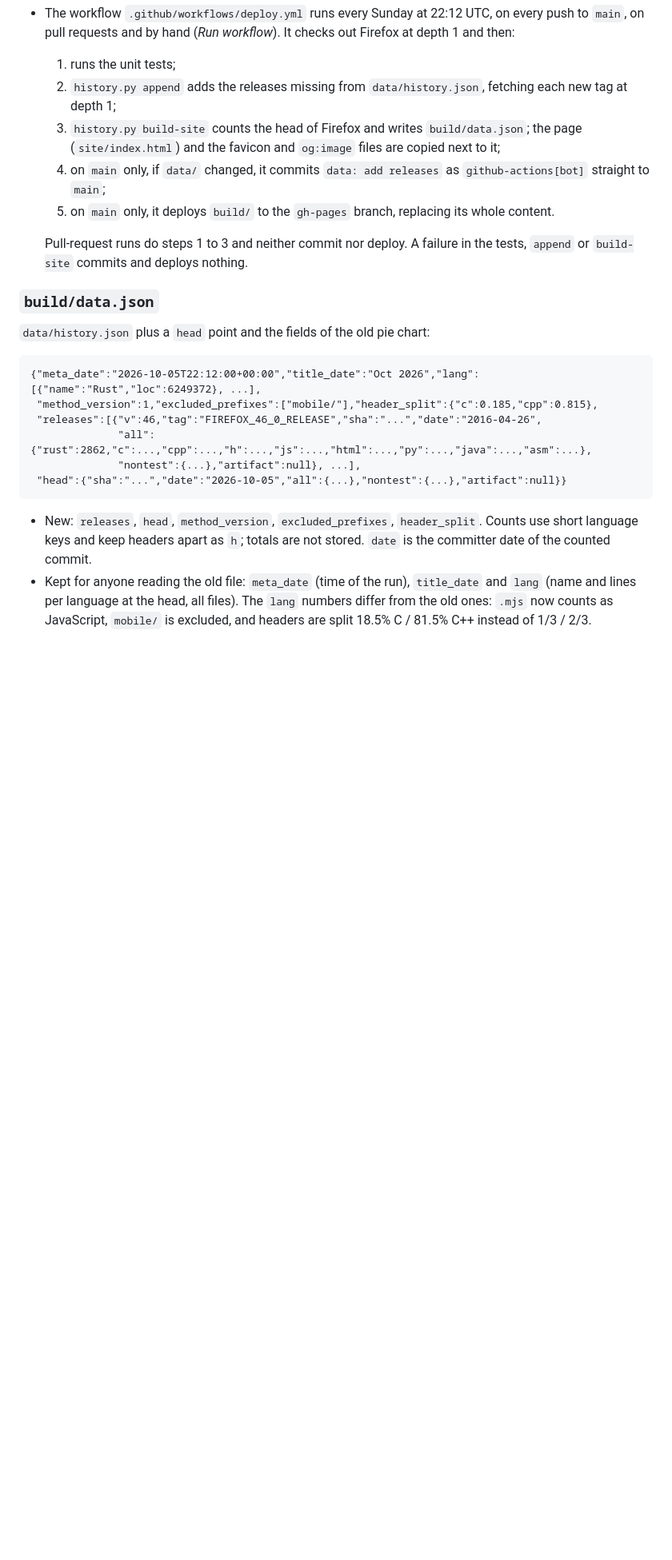
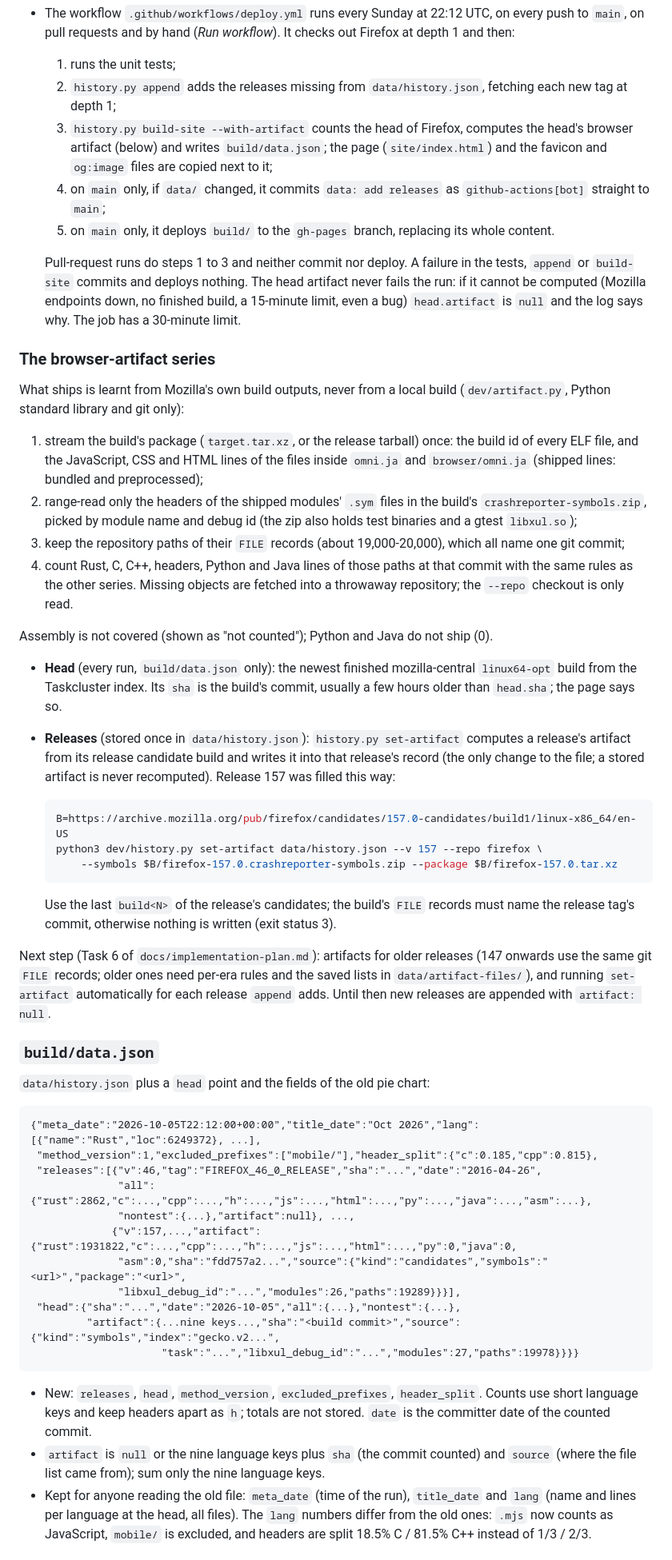
Before and after one commit to 4e6/firefox-lang-stats, a Markdown page: README.md, the part around one of its changes. Shown at 80% size. GitHub-like rendering; blank space fills up the shorter version.

Commit message:
docs: the browser-artifact series, how it is computed and refreshed, next steps
README: what the artifact is, how the head and the release values are computed (build-site
--with-artifact weekly, set-artifact once per release, with the 157 command), the soft-failure
behaviour, the data.json shape with artifact blocks, and Task 6 as the next step.
Implementation plan: `source` described as an object for the head (symbols) and releases
(candidates), the head artifact's own commit, Task 5 status with the measured numbers.

Co-Authored-By: Claude Sonnet 5.5 <noreply@anthropic.com>
Claude-Session: https://claude.ai/code/session_01AwPmuFVExwWtuBk7G3ghg6

````diff
--- a/README.md
+++ b/README.md
@@ -26,13 +26,52 @@ for the subcommands, the language and test rules, and the release set.
   requests and by hand (*Run workflow*). It checks out Firefox at depth 1 and then:
   1. runs the unit tests;
   2. `history.py append` adds the releases missing from `data/history.json`, fetching each new tag at depth 1;
-  3. `history.py build-site` counts the head of Firefox and writes `build/data.json`; the page
-     (`site/index.html`) and the favicon and `og:image` files are copied next to it;
+  3. `history.py build-site --with-artifact` counts the head of Firefox, computes the head's browser artifact
+     (below) and writes `build/data.json`; the page (`site/index.html`) and the favicon and `og:image` files are
+     copied next to it;
   4. on `main` only, if `data/` changed, it commits `data: add releases` as `github-actions[bot]` straight to `main`;
   5. on `main` only, it deploys `build/` to the `gh-pages` branch, replacing its whole content.
 
   Pull-request runs do steps 1 to 3 and neither commit nor deploy. A failure in the tests, `append` or
-  `build-site` commits and deploys nothing.
+  `build-site` commits and deploys nothing. The head artifact never fails the run: if it cannot be computed
+  (Mozilla endpoints down, no finished build, a 15-minute limit, even a bug) `head.artifact` is `null` and the log
+  says why. The job has a 30-minute limit.
+
+### The browser-artifact series
+
+What ships is learnt from Mozilla's own build outputs, never from a local build (`dev/artifact.py`, Python
+standard library and git only):
+
+1. stream the build's package (`target.tar.xz`, or the release tarball) once: the build id of every ELF file, and
+   the JavaScript, CSS and HTML lines of the files inside `omni.ja` and `browser/omni.ja` (shipped lines: bundled
+   and preprocessed);
+2. range-read only the headers of the shipped modules' `.sym` files in the build's `crashreporter-symbols.zip`,
+   picked by module name and debug id (the zip also holds test binaries and a gtest `libxul.so`);
+3. keep the repository paths of their `FILE` records (about 19,000-20,000), which all name one git commit;
+4. count Rust, C, C++, headers, Python and Java lines of those paths at that commit with the same rules as the
+   other series. Missing objects are fetched into a throwaway repository; the `--repo` checkout is only read.
+
+Assembly is not covered (shown as "not counted"); Python and Java do not ship (0).
+
+- **Head** (every run, `build/data.json` only): the newest finished mozilla-central `linux64-opt` build from the
+  Taskcluster index. Its `sha` is the build's commit, usually a few hours older than `head.sha`; the page says so.
+- **Releases** (stored once in `data/history.json`): `history.py set-artifact` computes a release's artifact
+  from its release candidate build and writes it into that release's record (the only change to the file; a
+  stored artifact is never recomputed). Release 157 was filled this way:
+
+  ```sh
+  B=https://archive.mozilla.org/pub/firefox/candidates/157.0-candidates/build1/linux-x86_64/en-US
+  python3 dev/history.py set-artifact data/history.json --v 157 --repo firefox \
+      --symbols $B/firefox-157.0.crashreporter-symbols.zip --package $B/firefox-157.0.tar.xz
+  ```
+
+  Use the last `build<N>` of the release's candidates; the build's `FILE` records must name the release tag's
+  commit, otherwise nothing is written (exit status 3).
+
+Next step (Task 6 of `docs/implementation-plan.md`): artifacts for older releases (147 onwards use the same git
+`FILE` records; older ones need per-era rules and the saved lists in `data/artifact-files/`), and running
+`set-artifact` automatically for each release `append` adds. Until then new releases are appended with
+`artifact: null`.
 
 ### `build/data.json`
 
@@ -43,12 +82,19 @@ for the subcommands, the language and test rules, and the release set.
  "method_version":1,"excluded_prefixes":["mobile/"],"header_split":{"c":0.185,"cpp":0.815},
  "releases":[{"v":46,"tag":"FIREFOX_46_0_RELEASE","sha":"...","date":"2016-04-26",
               "all":{"rust":2862,"c":...,"cpp":...,"h":...,"js":...,"html":...,"py":...,"java":...,"asm":...},
-              "nontest":{...},"artifact":null}, ...],
- "head":{"sha":"...","date":"2026-10-05","all":{...},"nontest":{...},"artifact":null}}
+              "nontest":{...},"artifact":null}, ...,
+             {"v":157,...,"artifact":{"rust":1931822,"c":...,"cpp":...,"h":...,"js":...,"html":...,"py":0,"java":0,
+              "asm":0,"sha":"fdd757a2...","source":{"kind":"candidates","symbols":"<url>","package":"<url>",
+              "libxul_debug_id":"...","modules":26,"paths":19289}}}],
+ "head":{"sha":"...","date":"2026-10-05","all":{...},"nontest":{...},
+         "artifact":{...nine keys...,"sha":"<build commit>","source":{"kind":"symbols","index":"gecko.v2...",
+                     "task":"...","libxul_debug_id":"...","modules":27,"paths":19978}}}}
 ```
 
 - New: `releases`, `head`, `method_version`, `excluded_prefixes`, `header_split`. Counts use short language keys and
   keep headers apart as `h`; totals are not stored. `date` is the committer date of the counted commit.
+- `artifact` is `null` or the nine language keys plus `sha` (the commit counted) and `source` (where the file list
+  came from); sum only the nine language keys.
 - Kept for anyone reading the old file: `meta_date` (time of the run), `title_date` and `lang` (name and lines per
   language at the head, all files). The `lang` numbers differ from the old ones: `.mjs` now counts as JavaScript,
   `mobile/` is excluded, and headers are split 18.5% C / 81.5% C++ instead of 1/3 / 2/3.
````
Also changed, not shown: other parts of README.md (+3 -3 lines), docs/implementation-plan.md (+16 -3 lines).
